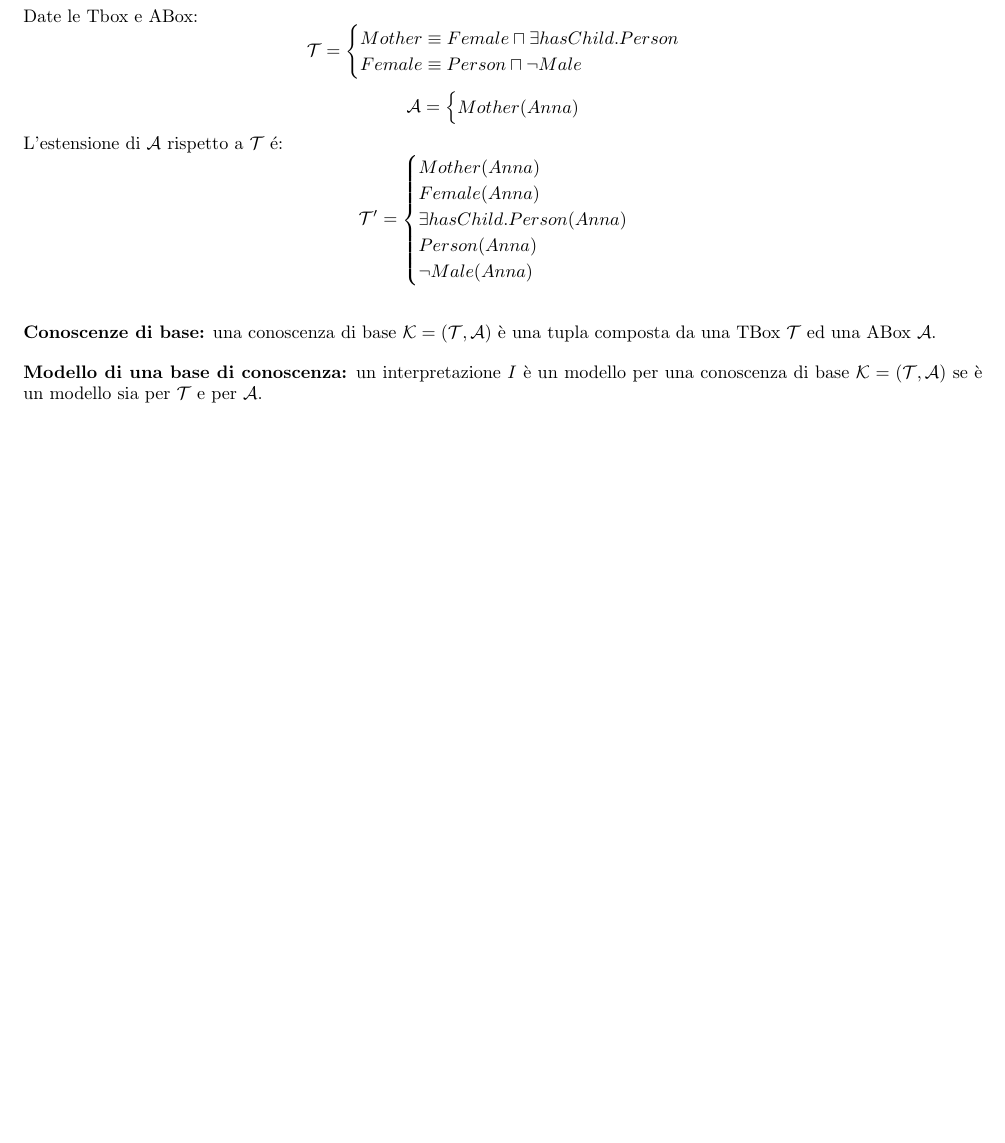
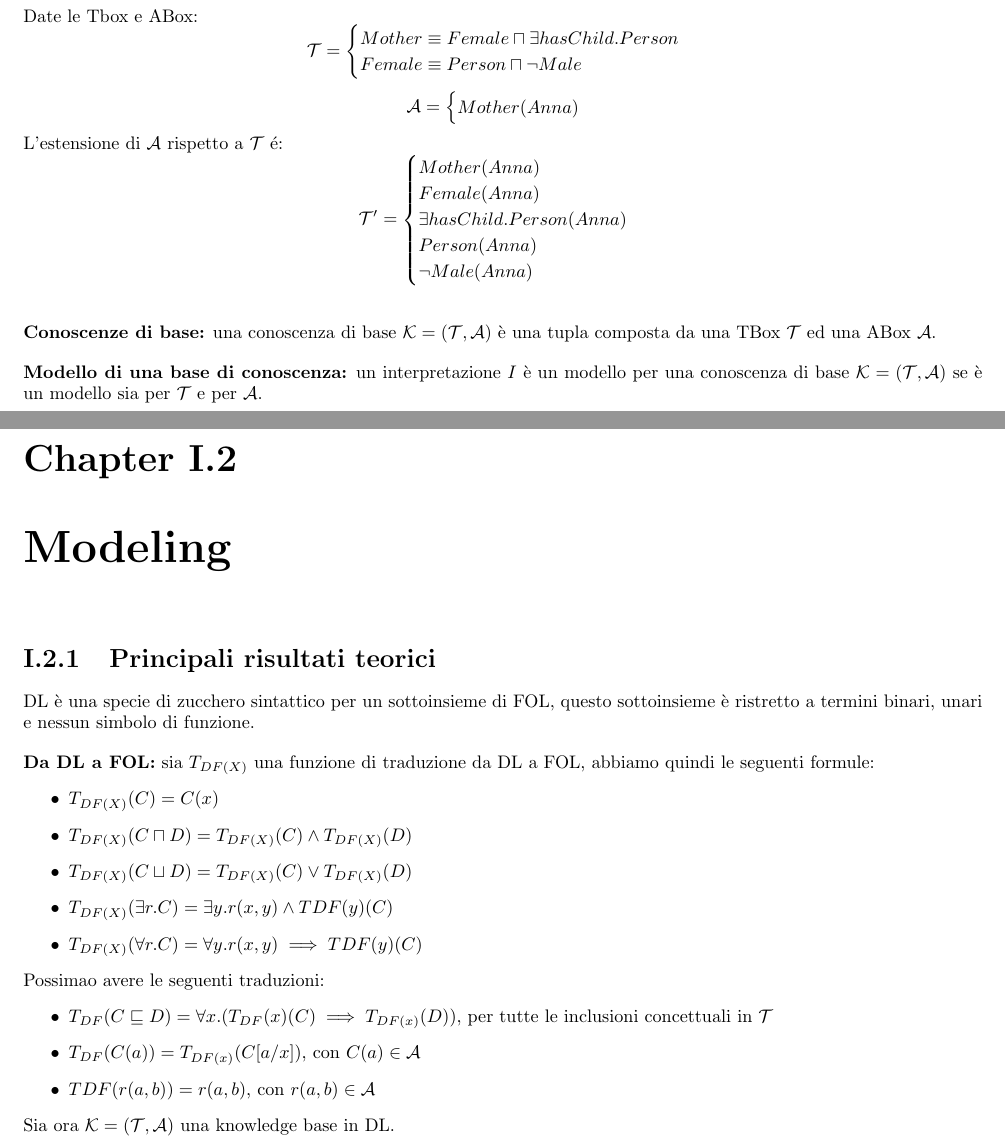
Before and after one commit to elblasco/Logica, a LaTeX document (appunti/parti/logica descrittiva.tex): part of page 9 of 9 before the commit and two parts of pages 9 and 11 of 11 after it, the two joined at a grey line, cut so that both start at the same text, the shorter picture padded with empty space. Compiled offline with pdfLaTeX.

Commit message:
Fino a boh

```diff
--- a/appunti/parti/logica descrittiva.tex
+++ b/appunti/parti/logica descrittiva.tex
@@ -327,4 +327,24 @@
    \textbf{Conoscenze di base:} una conoscenza di base $\mathcal{K} = (\mathcal{T},\mathcal{A})$ è una tupla composta da una TBox $\mathcal{T}$ ed una ABox $\mathcal{A}$.
    \spazio
    \textbf{Modello di una base di conoscenza:} un interpretazione $I$ è un modello per una conoscenza di base $\mathcal{K} = (\mathcal{T},\mathcal{A})$ se è un modello sia per $\mathcal{T}$ e per $\mathcal{A}$.
+
+   \chapter{Modeling}
+   \section{Principali risultati teorici}
+   DL è una specie di zucchero sintattico per un sottoinsieme di FOL, questo sottoinsieme è ristretto a termini binari, unari e nessun simbolo di funzione.
+   \spazio
+   \textbf{Da DL a FOL:} sia $T_{DF(X)}$ una funzione di traduzione da DL a FOL, abbiamo quindi le seguenti formule:
+   \begin{itemize}
+      \item $T_{DF(X)}(C) = C(x)$
+      \item $T_{DF(X)}(C \sqcap D) = T_{DF(X)}(C) \land T_{DF(X)}(D)$
+      \item $T_{DF(X)}(C \sqcup D) = T_{DF(X)}(C) \lor T_{DF(X)}(D)$
+      \item $T_{DF(X)}(\exists r.C) = \exists y.r(x, y) \land TDF(y)(C)$
+      \item $T_{DF(X)}(\forall r.C) = \forall y.r(x, y) \implies TDF(y)(C)$
+   \end{itemize}
+   Possimao avere le seguenti traduzioni:
+   \begin{itemize}
+      \item $T_{DF} (C \sqsubseteq D) = \forall x.(T_{DF}(x)(C) \implies T_{DF(x)}(D))$, per tutte le inclusioni concettuali in $\mathcal{T}$
+      \item $T_{DF} (C(a)) = T_{DF(x)}(C[a/x])$, con $C(a) \in \mathcal{A}$
+      \item $TDF (r(a, b)) = r(a, b)$, con $r(a,b) \in \mathcal{A}$
+   \end{itemize}
+   Sia ora $\mathcal{K}= (\mathcal{T},\mathcal{A})$ una knowledge base in DL.
 \end{document}
```
Also changed, not shown: appunti/main.pdf.
